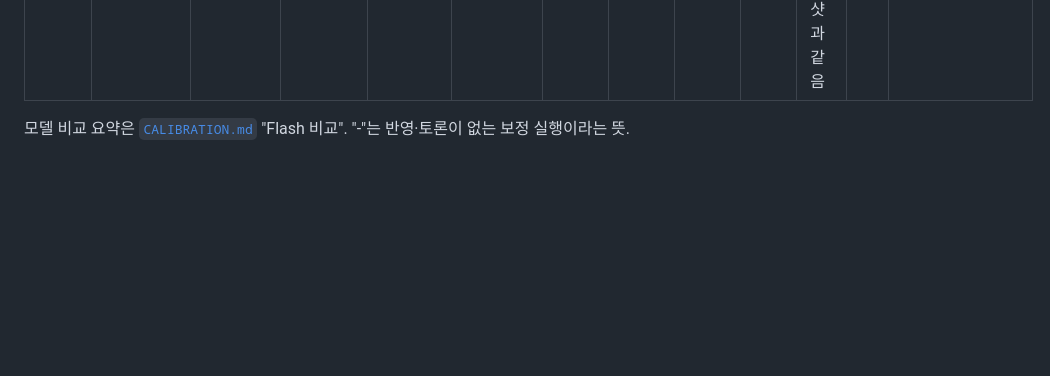
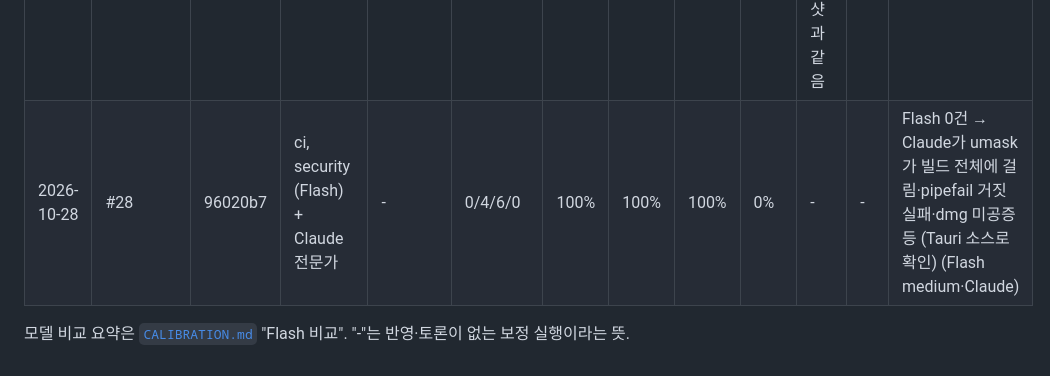
Before and after one commit to jhkwim/waitscape, a Markdown page: .github/review/metrics.md, the part around the change. GitHub-like rendering; blank space fills up the shorter version.

Commit message:
chore(review): #28 리뷰 지표
Co-Authored-By: Claude Opus 5.5 <noreply@anthropic.com>

```diff
--- a/.github/review/metrics.md
+++ b/.github/review/metrics.md
@@ -27,5 +27,6 @@
 | 2026-10-28 | #20→#21 | 565d4d7 | ci (Flash) + Claude 전문가 | 89 | 0/3/4/0 | 100% | 86% | 100% | 14% | 목록 빈 줄은 원래 형식 | - | Flash 0건 → Claude가 릴리스 본문 #번호 오링크·tokio 보안 근거·브랜치 이름이 release-prep 태그 잡에 걸림 등 7건 (Flash medium·Claude) |
 | 2026-10-28 | #23 | 85d785f | ci, security (Flash) + Claude 전문가 | 111 | 0/1/3/0 | 100% | 100% | 100% | 0% | - | - | Flash 0건 → Claude가 다리 버전 Latest 누락 시 조용히 끊김(🟡)·주석·리다이렉트 호스트·정리 시점 (Flash medium·Claude) |
 | 2026-10-28 | #26 | 5f022e0 | ci (Flash) + Claude 전문가 | - | 0/2/4/0 | 100% | 100% | 100% | 0% | 한국어 창 제목은 사용자 스크린샷과 같음 | - | Flash 0건 → Claude가 `**[완료]**를` 굵게 깨짐·남은 옛 문구 등 6건 (Flash medium·Claude) |
+| 2026-10-28 | #28 | 96020b7 | ci, security (Flash) + Claude 전문가 | - | 0/4/6/0 | 100% | 100% | 100% | 0% | - | - | Flash 0건 → Claude가 umask가 빌드 전체에 걸림·pipefail 거짓 실패·dmg 미공증 등 (Tauri 소스로 확인) (Flash medium·Claude) |
 
 모델 비교 요약은 [`CALIBRATION.md`](CALIBRATION.md) "Flash 비교". "-"는 반영·토론이 없는 보정 실행이라는 뜻.
```
